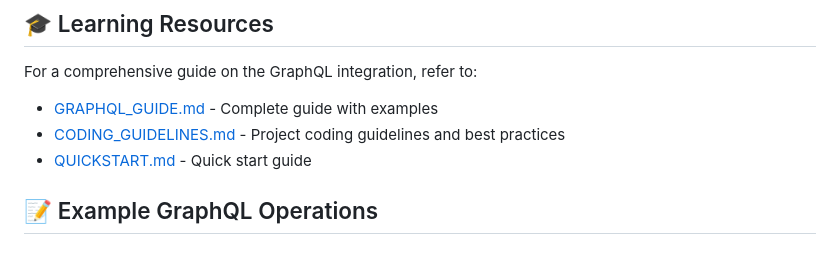
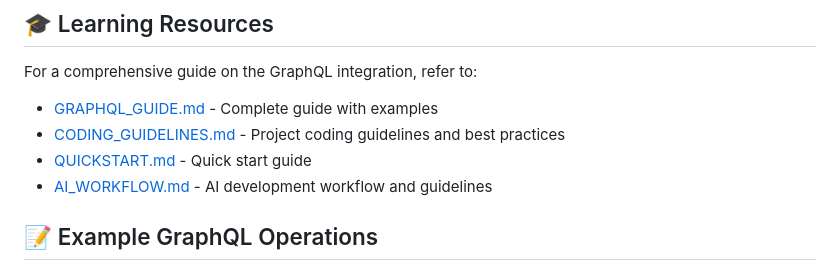
Before and after one commit to toshiki670/LifeBook, a Markdown page: README.md, the part around the change. Rendered like a GitHub page.

Commit message:
docs: add AI workflow guide to README learning resources

```diff
--- a/README.md
+++ b/README.md
@@ -119,6 +119,7 @@ For a comprehensive guide on the GraphQL integration, refer to:
 - [GRAPHQL_GUIDE.md](./doc/development/GRAPHQL_GUIDE.md) - Complete guide with examples
 - [CODING_GUIDELINES.md](./doc/development/CODING_GUIDELINES.md) - Project coding guidelines and best practices
 - [QUICKSTART.md](./doc/development/QUICKSTART.md) - Quick start guide
+- [AI_WORKFLOW.md](./doc/development/AI_WORKFLOW.md) - AI development workflow and guidelines
 
 ## 📝 Example GraphQL Operations
 
```
